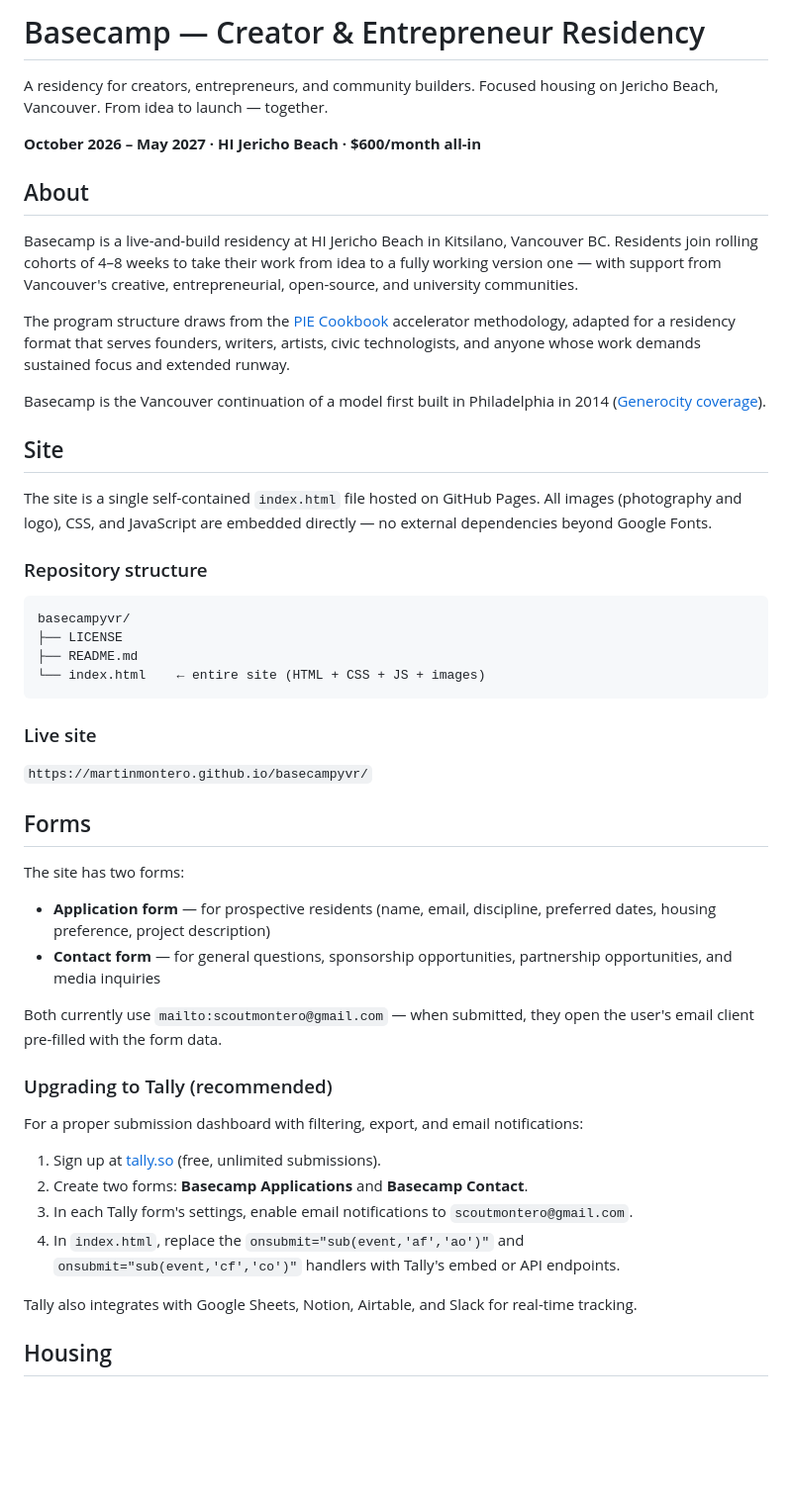
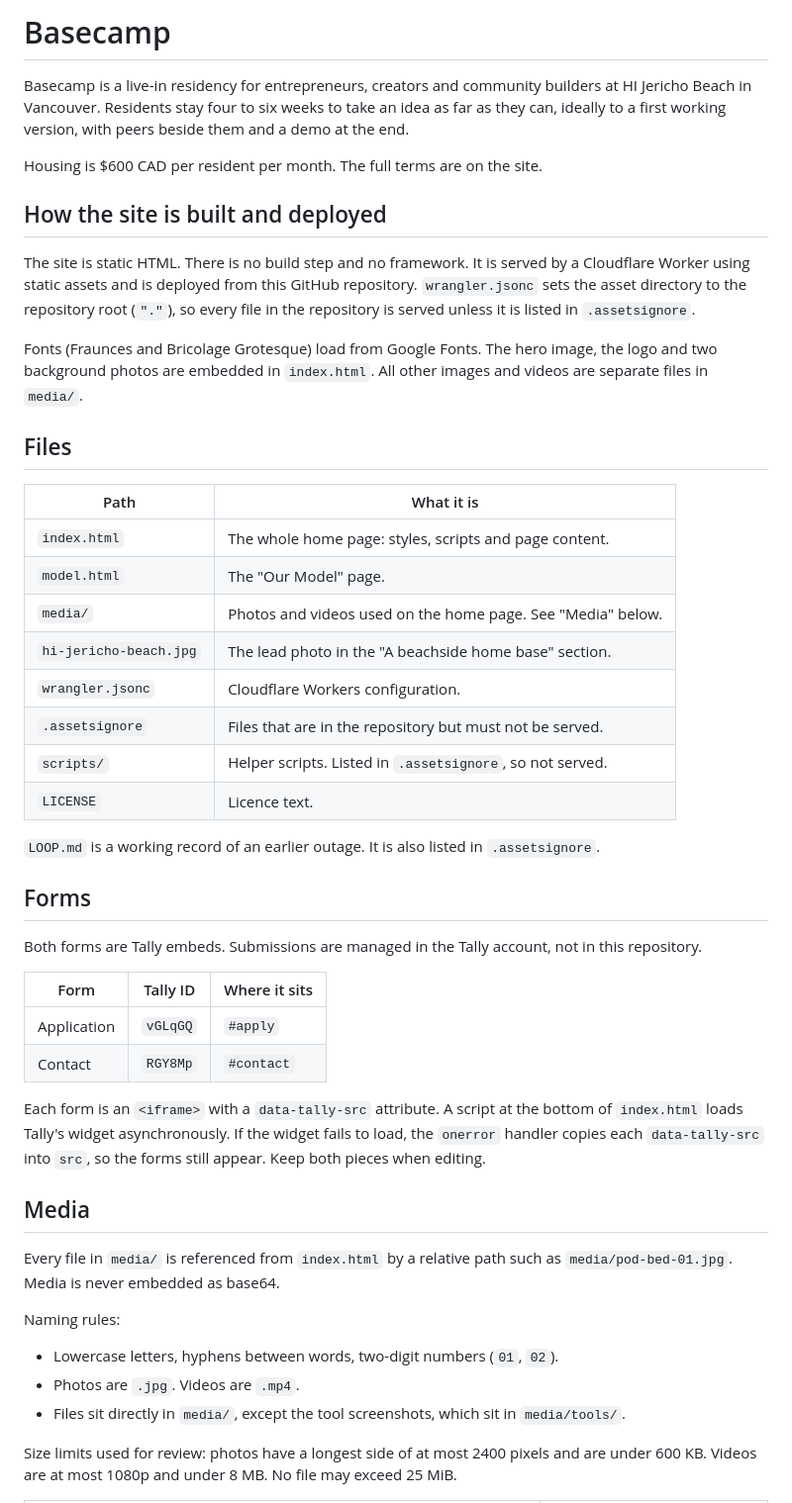
Before and after one commit to MartinMontero/basecampyvr, a Markdown page: README.md, the part around one of its changes. Shown at 99% size. Rendered like a GitHub page; blank space fills up the shorter version.

````diff
--- a/README.md
+++ b/README.md
@@ -1,53 +1,50 @@
-# Basecamp — Creator & Entrepreneur Residency
+# Basecamp
 
-A residency for creators, entrepreneurs, and community builders. Focused housing on Jericho Beach, Vancouver. From idea to launch — together.
+Basecamp is a live-in residency for entrepreneurs, creators and community builders at HI Jericho Beach in Vancouver. Residents stay four to six weeks to take an idea as far as they can, ideally to a first working version, with peers beside them and a demo at the end.
 
-**October 2026 – May 2027 · HI Jericho Beach · $600/month all-in**
+Housing is $600 CAD per resident per month. The full terms are on the site.
 
-## About
+## How the site is built and deployed
 
-Basecamp is a live-and-build residency at HI Jericho Beach in Kitsilano, Vancouver BC. Residents join rolling cohorts of 4–8 weeks to take their work from idea to a fully working version one — with support from Vancouver's creative, entrepreneurial, open-source, and university communities.
+The site is static HTML. There is no build step and no framework. It is served by a Cloudflare Worker using static assets and is deployed from this GitHub repository. `wrangler.jsonc` sets the asset directory to the repository root (`"."`), so every file in the repository is served unless it is listed in `.assetsignore`.
 
-The program structure draws from the [PIE Cookbook](https://github.com/MartinMontero/pie-cookbook) accelerator methodology, adapted for a residency format that serves founders, writers, artists, civic technologists, and anyone whose work demands sustained focus and extended runway.
+Fonts (Fraunces and Bricolage Grotesque) load from Google Fonts. The hero image, the logo and two background photos are embedded in `index.html`. All other images and videos are separate files in `media/`.
 
-Basecamp is the Vancouver continuation of a model first built in Philadelphia in 2014 ([Generocity coverage](https://generocity.org/philly/2014/02/25/former-halfway-house-becomes-shared-living-space-for-entrepreneurs-in-brewerytown/)).
+## Files
 
-## Site
+| Path | What it is |
+|------|------------|
+| `index.html` | The whole home page: styles, scripts and page content. |
+| `model.html` | The "Our Model" page. |
+| `media/` | Photos and videos used on the home page. See "Media" below. |
+| `hi-jericho-beach.jpg` | The lead photo in the "A beachside home base" section. |
+| `wrangler.jsonc` | Cloudflare Workers configuration. |
+| `.assetsignore` | Files that are in the repository but must not be served. |
+| `scripts/` | Helper scripts. Listed in `.assetsignore`, so not served. |
+| `LICENSE` | Licence text. |
 
-The site is a single self-contained `index.html` file hosted on GitHub Pages. All images (photography and logo), CSS, and JavaScript are embedded directly — no external dependencies beyond Google Fonts.
-
-### Repository structure
-
-```
-basecampyvr/
-├── LICENSE
-├── README.md
-└── index.html    ← entire site (HTML + CSS + JS + images)
-```
-
-### Live site
-
-`https://martinmontero.github.io/basecampyvr/`
+`LOOP.md` is a working record of an earlier outage. It is also listed in `.assetsignore`.
 
 ## Forms
 
-The site has two forms:
+Both forms are Tally embeds. Submissions are managed in the Tally account, not in this repository.
 
-- **Application form** — for prospective residents (name, email, discipline, preferred dates, housing preference, project description)
-- **Contact form** — for general questions, sponsorship opportunities, partnership opportunities, and media inquiries
+| Form | Tally ID | Where it sits |
+|------|----------|---------------|
+| Application | `vGLqGQ` | `#apply` |
+| Contact | `RGY8Mp` | `#contact` |
 
-Both currently use `mailto:scoutmontero@gmail.com` — when submitted, they open the user's email client pre-filled with the form data.
+Each form is an `<iframe>` with a `data-tally-src` attribute. A script at the bottom of `index.html` loads Tally's widget asynchronously. If the widget fails to load, the `onerror` handler copies each `data-tally-src` into `src`, so the forms still appear. Keep both pieces when editing.
 
-### Upgrading to Tally (recommended)
+## Media
 
-For a proper submission dashboard with filtering, export, and email notifications:
+Every file in `media/` is referenced from `index.html` by a relative path such as `media/pod-bed-01.jpg`. Media is never embedded as base64.
 
-1. Sign up at [tally.so](https://tally.so) (free, unlimited submissions).
-2. Create two forms: **Basecamp Applications** and **Basecamp Contact**.
-3. In each Tally form's settings, enable email notifications to `scoutmontero@gmail.com`.
-4. In `index.html`, replace the `onsubmit="sub(event,'af','ao')"` and `onsubmit="sub(event,'cf','co')"` handlers with Tally's embed or API endpoints.
+Naming rules:
 
-Tally also integrates with Google Sheets, Notion, Airtable, and Slack for real-time tracking.
+- Lowercase letters, hyphens between words, two-digit numbers (`01`, `02`).
+- Photos are `.jpg`. Videos are `.mp4`.
+- Files sit directly in `media/`, except the tool screenshots, which sit in `media/tools/`.
 
-## Housing
+Size limits used for review: photos have a longest side of at most 2400 pixels and are under 600 KB. Videos are at most 1080p and under 8 MB. No file may exceed 25 MiB.
 
````
Also changed, not shown: other parts of README.md (+51 -19 lines).
